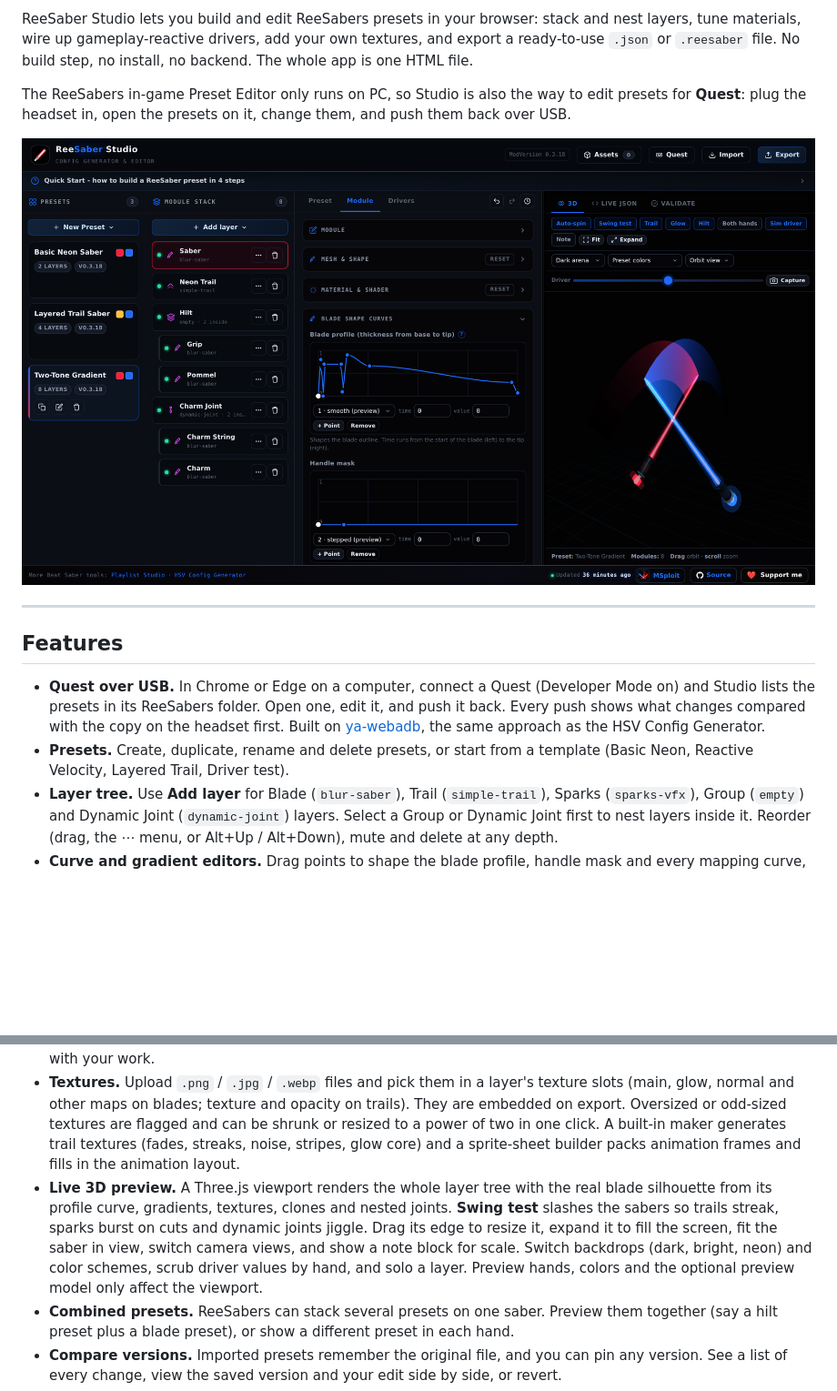
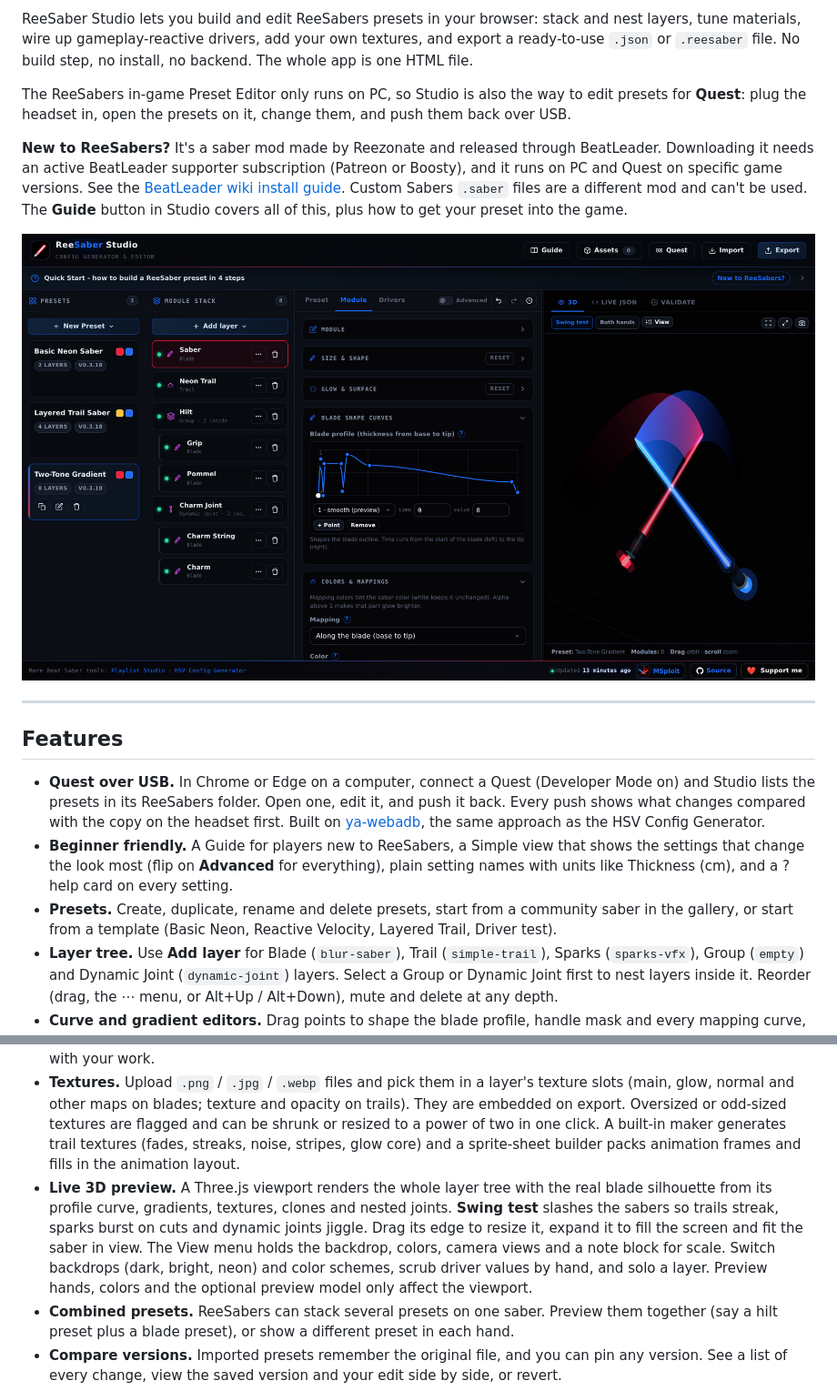
Before and after one commit to Spanky3651/ReeSaber-Studio, a Markdown page: README.md, 2 parts joined by grey strips. Shown at 91% size. Drawn GitHub-style; pictures changed too: docs/screenshot.png; blank space fills up the shorter version.

Commit message:
Beginner-friendly: Guide, Simple/Advanced view, plain setting names, roomier preview, one-click export

```diff
--- a/README.md
+++ b/README.md
@@ -8,6 +8,8 @@ ReeSaber Studio lets you build and edit ReeSabers presets in your browser: stack
 
 The ReeSabers in-game Preset Editor only runs on PC, so Studio is also the way to edit presets for **Quest**: plug the headset in, open the presets on it, change them, and push them back over USB.
 
+**New to ReeSabers?** It's a saber mod made by Reezonate and released through BeatLeader. Downloading it needs an active BeatLeader supporter subscription (Patreon or Boosty), and it runs on PC and Quest on specific game versions. See the [BeatLeader wiki install guide](https://beatleader.wiki/en/reesabers/support). Custom Sabers `.saber` files are a different mod and can't be used. The **Guide** button in Studio covers all of this, plus how to get your preset into the game.
+
 ![ReeSaber Studio: the layer stack, the curve editor and a swing test in the live 3D preview](docs/screenshot.png)
 
 ---
@@ -15,7 +17,8 @@ The ReeSabers in-game Preset Editor only runs on PC, so Studio is also the way t
 ## Features
 
 - **Quest over USB.** In Chrome or Edge on a computer, connect a Quest (Developer Mode on) and Studio lists the presets in its ReeSabers folder. Open one, edit it, and push it back. Every push shows what changes compared with the copy on the headset first. Built on [ya-webadb](https://github.com/yume-chan/ya-webadb), the same approach as the HSV Config Generator.
-- **Presets.** Create, duplicate, rename and delete presets, or start from a template (Basic Neon, Reactive Velocity, Layered Trail, Driver test).
+- **Beginner friendly.** A Guide for players new to ReeSabers, a Simple view that shows the settings that change the look most (flip on **Advanced** for everything), plain setting names with units like Thickness (cm), and a ? help card on every setting.
+- **Presets.** Create, duplicate, rename and delete presets, start from a community saber in the gallery, or start from a template (Basic Neon, Reactive Velocity, Layered Trail, Driver test).
 - **Layer tree.** Use **Add layer** for Blade (`blur-saber`), Trail (`simple-trail`), Sparks (`sparks-vfx`), Group (`empty`) and Dynamic Joint (`dynamic-joint`) layers. Select a Group or Dynamic Joint first to nest layers inside it. Reorder (drag, the ⋯ menu, or Alt+Up / Alt+Down), mute and delete at any depth.
 - **Curve and gradient editors.** Drag points to shape the blade profile, handle mask and every mapping curve, and edit color gradients along the blade or trail. Double-click adds a point, Delete removes one.
 - **Drivers.** Bind a live game value to a layer's color, alpha and scale using the same curve and gradient editors. Drivers are edited as the real ReeSabers objects, so nothing is simplified away.
@@ -24,7 +27,7 @@ The ReeSabers in-game Preset Editor only runs on PC, so Studio is also the way t
 - **Snippets.** Drop-in mini builds: hilt, guard ring, dangling charm on a dynamic joint, double-ended staff (a clone that stays linked when you reorder), and outline glow.
 - **Undo, redo and checkpoints.** Ctrl+Z / Ctrl+Shift+Z for the last 60 changes, plus named checkpoints saved with your work.
 - **Textures.** Upload `.png` / `.jpg` / `.webp` files and pick them in a layer's texture slots (main, glow, normal and other maps on blades; texture and opacity on trails). They are embedded on export. Oversized or odd-sized textures are flagged and can be shrunk or resized to a power of two in one click. A built-in maker generates trail textures (fades, streaks, noise, stripes, glow core) and a sprite-sheet builder packs animation frames and fills in the animation layout.
-- **Live 3D preview.** A Three.js viewport renders the whole layer tree with the real blade silhouette from its profile curve, gradients, textures, clones and nested joints. **Swing test** slashes the sabers so trails streak, sparks burst on cuts and dynamic joints jiggle. Drag its edge to resize it, expand it to fill the screen, fit the saber in view, switch camera views, and show a note block for scale. Switch backdrops (dark, bright, neon) and color schemes, scrub driver values by hand, and solo a layer. Preview hands, colors and the optional preview model only affect the viewport.
+- **Live 3D preview.** A Three.js viewport renders the whole layer tree with the real blade silhouette from its profile curve, gradients, textures, clones and nested joints. **Swing test** slashes the sabers so trails streak, sparks burst on cuts and dynamic joints jiggle. Drag its edge to resize it, expand it to fill the screen and fit the saber in view. The View menu holds the backdrop, colors, camera views and a note block for scale. Switch backdrops (dark, bright, neon) and color schemes, scrub driver values by hand, and solo a layer. Preview hands, colors and the optional preview model only affect the viewport.
 - **Combined presets.** ReeSabers can stack several presets on one saber. Preview them together (say a hilt preset plus a blade preset), or show a different preset in each hand.
 - **Compare versions.** Imported presets remember the original file, and you can pin any version. See a list of every change, view the saved version and your edit side by side, or revert.
 - **Showcase capture.** Save a transparent PNG, a 480×360 gallery thumbnail, or a looping GIF (360° spin or swing) for Discord or Reddit.
```
Also changed, not shown: other parts of README.md (+6 -7 lines), 1 other file.
